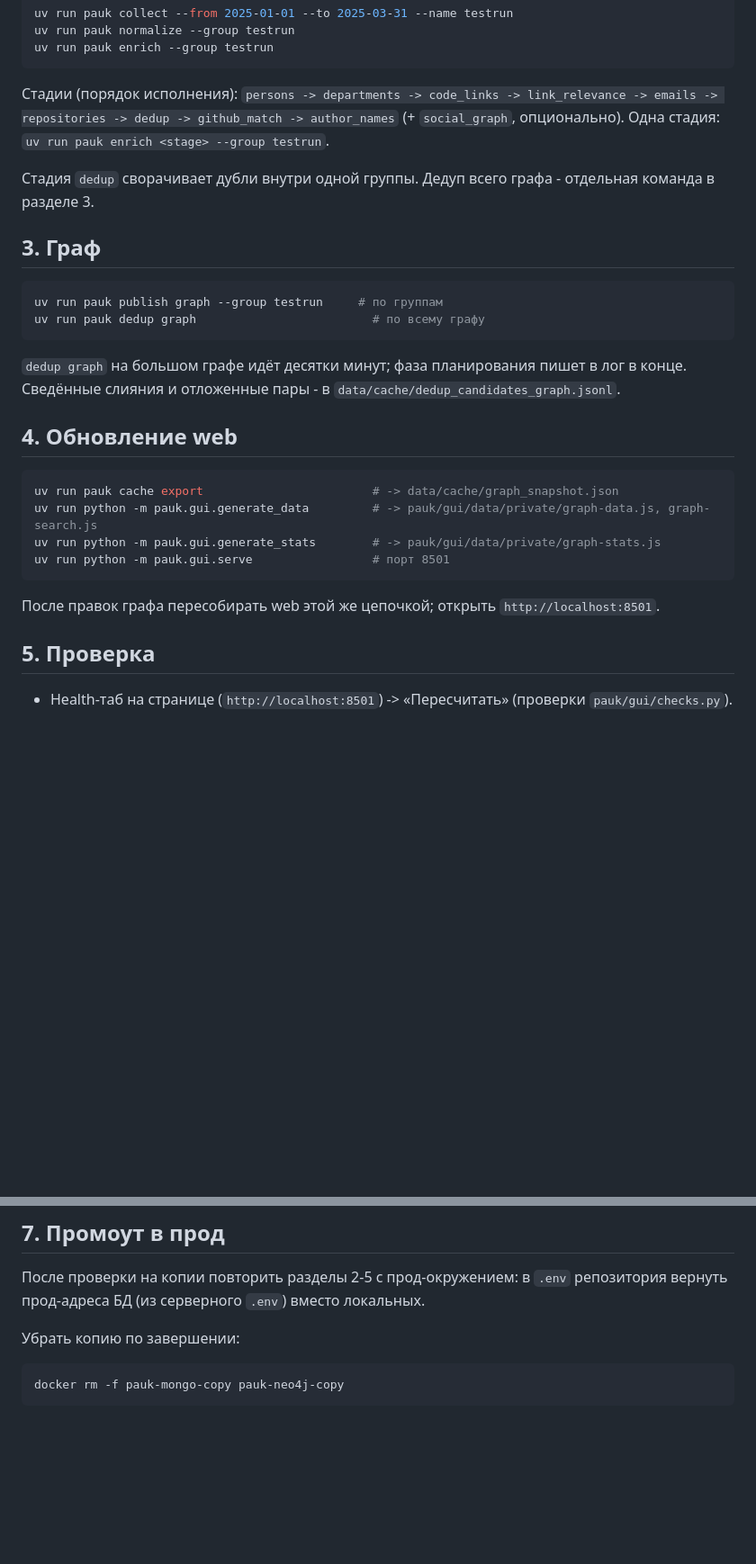
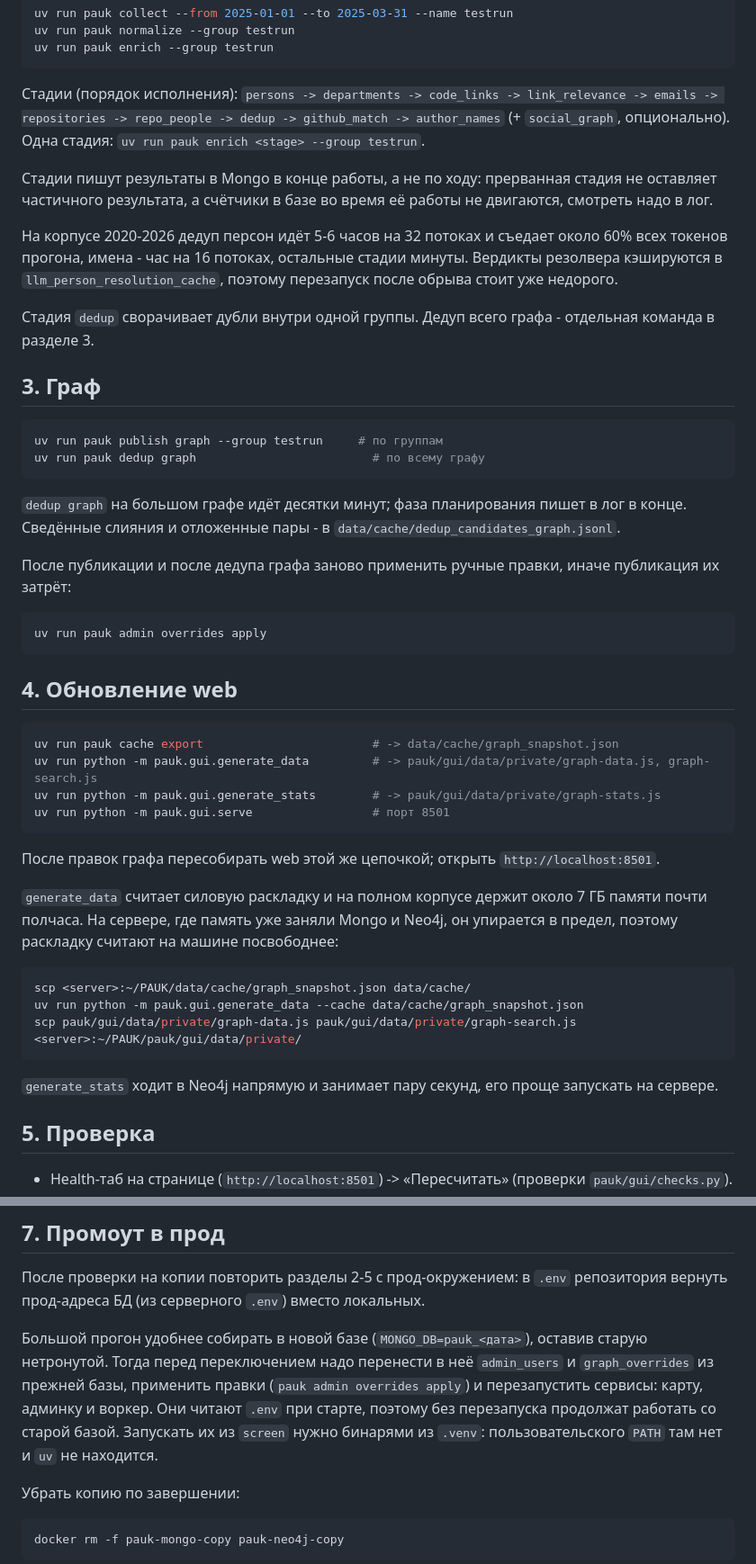
Before and after one commit to ITMO-NSS-team/PAUK, a Markdown page: docs/full-run.md, 2 parts joined by grey strips. Shown at 90% size. Drawn GitHub-style; blank space fills up the shorter version.

Commit message:
docs: bring the full-run guide in line with the last run

````diff
--- a/docs/full-run.md
+++ b/docs/full-run.md
@@ -95,7 +114,16 @@ uv run pauk enrich --group testrun
 ```
 
 Стадии (порядок исполнения):
-`persons -> departments -> code_links -> link_relevance -> emails -> repositories -> dedup -> github_match -> author_names` (+ `social_graph`, опционально). Одна стадия: `uv run pauk enrich <stage> --group testrun`.
+`persons -> departments -> code_links -> link_relevance -> emails -> repositories -> repo_people -> dedup -> github_match -> author_names` (+ `social_graph`, опционально). Одна стадия: `uv run pauk enrich <stage> --group testrun`.
+
+Стадии пишут результаты в Mongo в конце работы, а не по ходу: прерванная стадия
+не оставляет частичного результата, а счётчики в базе во время её работы не
+двигаются, смотреть надо в лог.
+
+На корпусе 2020-2026 дедуп персон идёт 5-6 часов на 32 потоках и съедает около
+60% всех токенов прогона, имена - час на 16 потоках, остальные стадии минуты.
+Вердикты резолвера кэшируются в `llm_person_resolution_cache`, поэтому
+перезапуск после обрыва стоит уже недорого.
 
 Стадия `dedup` сворачивает дубли внутри одной группы. Дедуп всего графа - отдельная команда в разделе 3.
 
@@ -108,6 +136,13 @@ uv run pauk dedup graph                         # по всему графу
 
 `dedup graph` на большом графе идёт десятки минут; фаза планирования пишет в лог в конце. Сведённые слияния и отложенные пары - в `data/cache/dedup_candidates_graph.jsonl`.
 
+После публикации и после дедупа графа заново применить ручные правки, иначе
+публикация их затрёт:
+
+```bash
+uv run pauk admin overrides apply
+```
+
 ## 4. Обновление web
 
 ```bash
@@ -118,6 +153,19 @@ uv run python -m pauk.gui.serve                 # порт 8501
 ```
 
 После правок графа пересобирать web этой же цепочкой; открыть `http://localhost:8501`.
+
+`generate_data` считает силовую раскладку и на полном корпусе держит около 7 ГБ
+памяти почти полчаса. На сервере, где память уже заняли Mongo и Neo4j, он
+упирается в предел, поэтому раскладку считают на машине посвободнее:
+
+```bash
+scp <server>:~/PAUK/data/cache/graph_snapshot.json data/cache/
+uv run python -m pauk.gui.generate_data --cache data/cache/graph_snapshot.json
+scp pauk/gui/data/private/graph-data.js pauk/gui/data/private/graph-search.js <server>:~/PAUK/pauk/gui/data/private/
+```
+
+`generate_stats` ходит в Neo4j напрямую и занимает пару секунд, его проще
+запускать на сервере.
 
 ## 5. Проверка
 
@@ -174,6 +222,14 @@ uv run python scripts/plan_author_names_repair.py --out data/reports/author-name
 
 После проверки на копии повторить разделы 2-5 с прод-окружением: в `.env` репозитория вернуть прод-адреса БД (из серверного `.env`) вместо локальных.
 
+Большой прогон удобнее собирать в новой базе (`MONGO_DB=pauk_<дата>`), оставив
+старую нетронутой. Тогда перед переключением надо перенести в неё `admin_users` и
+`graph_overrides` из прежней базы, применить правки (`pauk admin overrides apply`)
+и перезапустить сервисы: карту, админку и воркер. Они читают `.env` при старте,
+поэтому без перезапуска продолжат работать со старой базой. Запускать их из
+`screen` нужно бинарями из `.venv`: пользовательского `PATH` там нет и `uv` не
+находится.
+
 Убрать копию по завершении:
 
 ```bash
````
Also changed, not shown: other parts of docs/full-run.md (+19 -0 lines).
